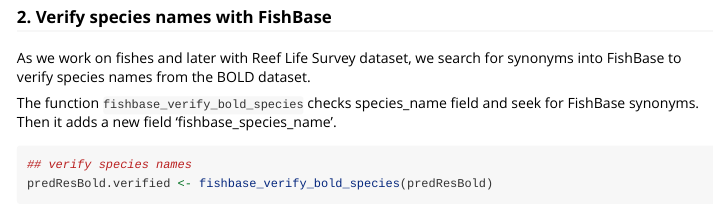
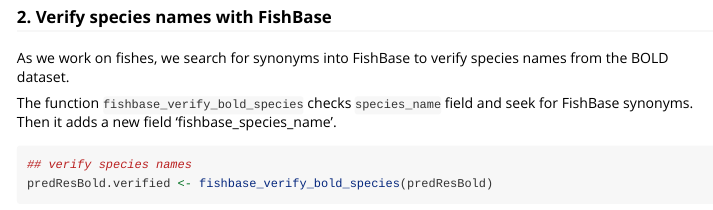
Before and after one commit to Grelot/rgeogendiv, an R Markdown document (vignettes/map_marine.Rmd): the page in a window 1100 px wide, from 1370 px down. Rendered offline with R 4.5, knitr and Pandoc, with nearby package versions; some code elsewhere in the file could not run offline; long lines of code are wrapped; common packages that the code uses without loading them are loaded.

Commit message:
update vignette

````diff
--- a/vignettes/map_marine.Rmd
+++ b/vignettes/map_marine.Rmd
@@ -61,9 +61,9 @@
 
 ### 2. Verify species names with FishBase
 
-As we work on fishes and later with Reef Life Survey dataset, we search for synonyms into FishBase to verify species names from the BOLD dataset.
+As we work on fishes, we search for synonyms into FishBase to verify species names from the BOLD dataset.
 
-The function `fishbase_verify_bold_species` checks species_name field and seek for FishBase synonyms. Then it adds a new field 'fishbase_species_name'.
+The function `fishbase_verify_bold_species` checks `species_name` field and seek for FishBase synonyms. Then it adds a new field 'fishbase_species_name'.
 
 ```{r}
 ## verify species names
````
Also changed, not shown: vignettes/map_marine.Rmd (11 more changed lines).
